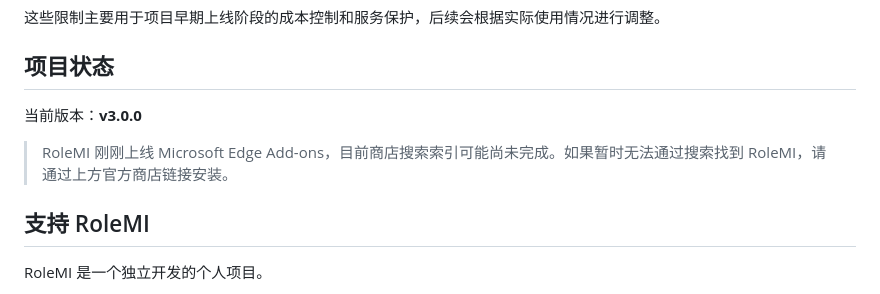
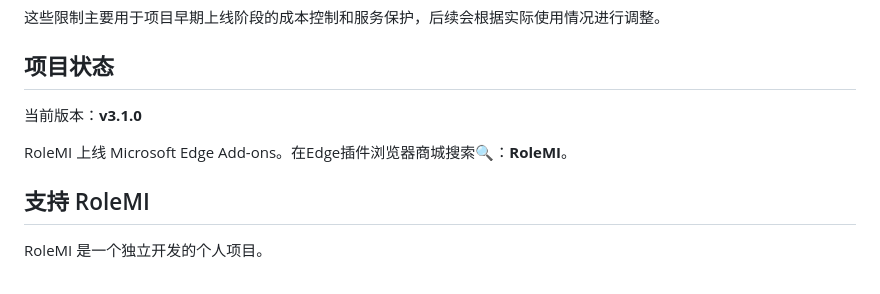
Before and after one commit to rurusaikou/RoleMI, a Markdown page: README.md, the part around the change. Drawn GitHub-style.

Commit message:
修改README

```diff
--- a/README.md
+++ b/README.md
@@ -70,9 +70,9 @@ RoleMI 目前为个人维护项目，为控制 AI 服务成本并保证服务稳
 
 ## 项目状态
 
-当前版本：**v3.0.0**
+当前版本：**v3.1.0**
 
-> RoleMI 刚刚上线 Microsoft Edge Add-ons，目前商店搜索索引可能尚未完成。如果暂时无法通过搜索找到 RoleMI，请通过上方官方商店链接安装。
+RoleMI 上线 Microsoft Edge Add-ons。在Edge插件浏览器商城搜索🔍：**RoleMI**。
 
 ## 支持 RoleMI
 
```
